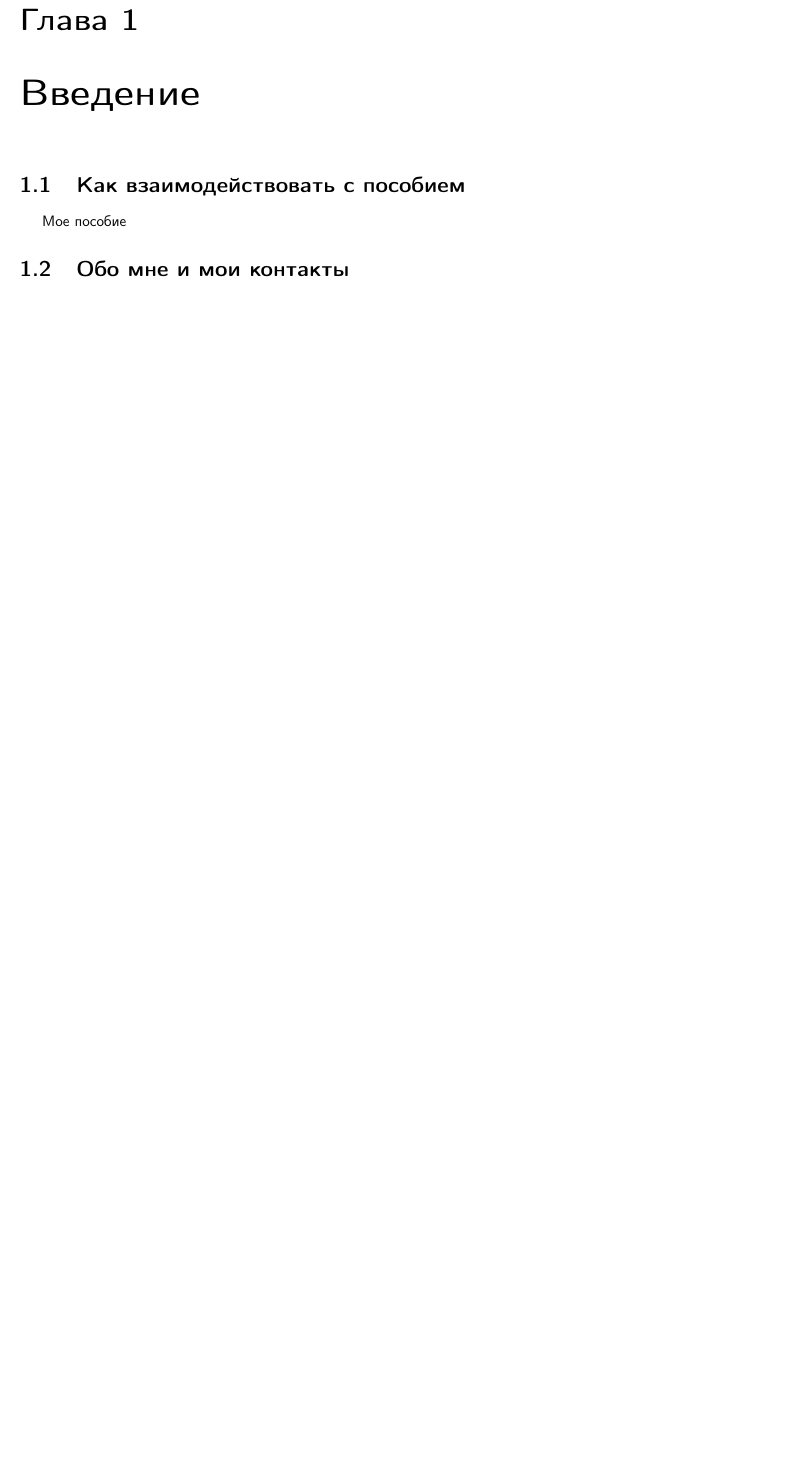
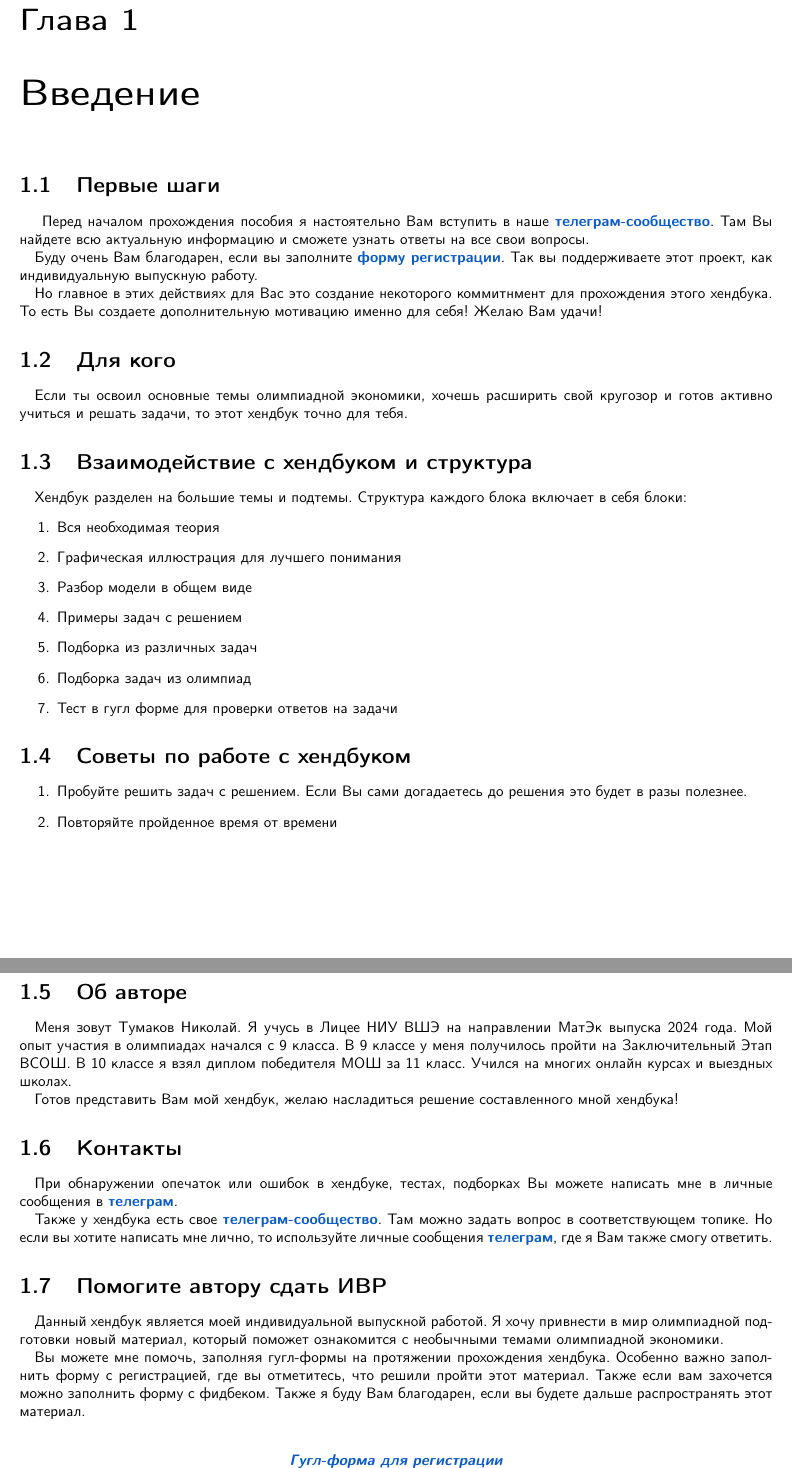
Before and after one commit to ancapkolya/econ-handbook-screening, a LaTeX document (handbook/main.tex): part of page 4 of 37 before the commit and two parts of pages 3 and 4 of 37 after it, the two joined at a grey line, cut so that both start at the same text, the shorter picture padded with empty space. Compiled offline with pdfLaTeX.

Commit message:
feat: Добавить главу Введение с информацией о хендбуке

```diff
--- a/handbook/main.tex
+++ b/handbook/main.tex
@@ -33,11 +33,50 @@
 \chapter{Введение}
 
 
-\section{Как взаимодействовать с пособием}
-
-\indent\setlength{\parindent}{1em}Мое пособие
-
-\section{Обо мне и мои контакты}
+\section{Первые шаги}
+\indent\setlength{\parindent}{1em}Перед началом прохождения пособия я настоятельно Вам вступить в наше
+\textbf{\href{https://t.me/econ_handbook_screening}{телеграм-сообщество}}. Там Вы найдете всю актуальную информацию и
+сможете узнать ответы на все свои вопросы.\\
+\indent\setlength{\parindent}{1em}Буду очень Вам благодарен, если вы заполните \textbf{\href{https://forms.gle/bW7CD2zcdUhnbFnR7}{форму регистрации}}. Так вы поддерживаете
+этот проект, как индивидуальную выпускную работу.\\
+\indent\setlength{\parindent}{1em}Но главное в этих действиях для Вас это создание некоторого коммитнмент для прохождения этого хендбука. То есть Вы создаете дополнительную мотивацию именно для себя! Желаю Вам удачи!
+
+\section{Для кого}
+\indent\setlength{\parindent}{1em}Если ты освоил основные темы олимпиадной экономики, хочешь расширить свой кругозор и готов активно учиться и решать задачи, то этот хендбук точно для тебя.
+
+\section{Взаимодействие с хендбуком и структура}
+\indent\setlength{\parindent}{1em}Хендбук разделен на большие темы и подтемы. Структура каждого блока включает в себя блоки:
+\begin{enumerate}
+    \item Вся необходимая теория
+    \item Графическая иллюстрация для лучшего понимания
+    \item Разбор модели в общем виде
+    \item Примеры задач с решением
+    \item Подборка из различных задач
+    \item Подборка задач из олимпиад
+    \item Тест в гугл форме для проверки ответов на задачи
+\end{enumerate}
+
+\section{Советы по работе с хендбуком}
+\begin{enumerate}
+    \item Пробуйте решить задач с решением. Если Вы сами догадаетесь до решения это будет в разы полезнее.
+    \item Повторяйте пройденное время от времени
+\end{enumerate}
+
+\section{Об авторе}
+\indent\setlength{\parindent}{1em}Меня зовут Тумаков Николай. Я учусь в Лицее НИУ ВШЭ на направлении МатЭк выпуска 2024 года. Мой опыт участия в олимпиадах начался с 9 класса. В 9 классе у меня получилось пройти на Заключительный Этап ВСОШ. В 10 классе я взял диплом победителя МОШ за 11 класс. Учился на многих онлайн курсах и выездных школах. \\
+\indent\setlength{\parindent}{1em}Готов представить Вам мой хендбук, желаю насладиться решение составленного мной хендбука!
+
+\section{Контакты}
+\indent\setlength{\parindent}{1em}При обнаружении опечаток или ошибок в хендбуке, тестах, подборках Вы можете написать мне в личные сообщения в \textbf{\href{https://t.me/nntumakov}{телеграм}}.\\
+\indent\setlength{\parindent}{1em}Также у хендбука есть свое \textbf{\href{https://t.me/econ_handbook_screening}{телеграм-сообщество}}. Там можно задать вопрос в соответствующем топике. Но если вы хотите написать мне лично, то используйте личные сообщения \textbf{\href{https://t.me/nntumakov}{телеграм}}, где я Вам также смогу ответить.
+
+\section{Помогите автору сдать ИВР}
+\indent\setlength{\parindent}{1em}Данный хендбук является моей индивидуальной выпускной работой. Я хочу привнести в мир олимпиадной подготовки новый материал, который поможет ознакомится с необычными темами олимпиадной экономики.\\
+\indent\setlength{\parindent}{1em}Вы можете мне помочь, заполняя гугл-формы на протяжении прохождения хендбука. Особенно важно заполнить форму с регистрацией, где вы отметитесь, что решили пройти этот материал. Также если вам захочется можно заполнить форму с фидбеком. Также я буду Вам благодарен, если вы будете дальше распространять этот материал.\\
+\begin{center}
+    \textbf{\textit{\href{https://forms.gle/bW7CD2zcdUhnbFnR7}{Гугл-форма для регистрации}}}\\\\
+    \textbf{\textit{\href{https://forms.gle/31gene8PMRuqCLvr9}{Гугл-форма для фидбека}}}
+\end{center}
 
 
 
```
Also changed, not shown: handbook/main.tex (36 more changed lines).
